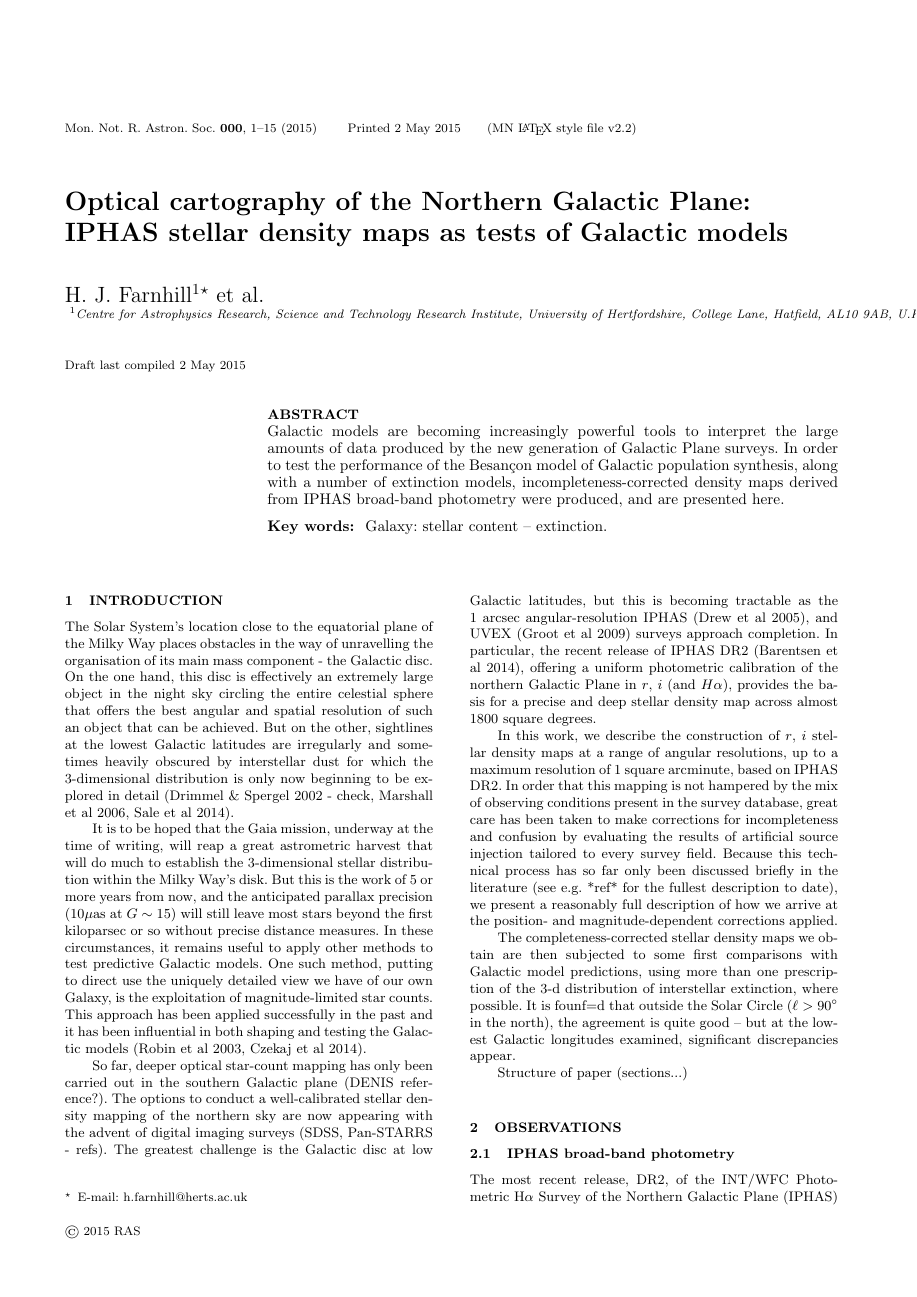
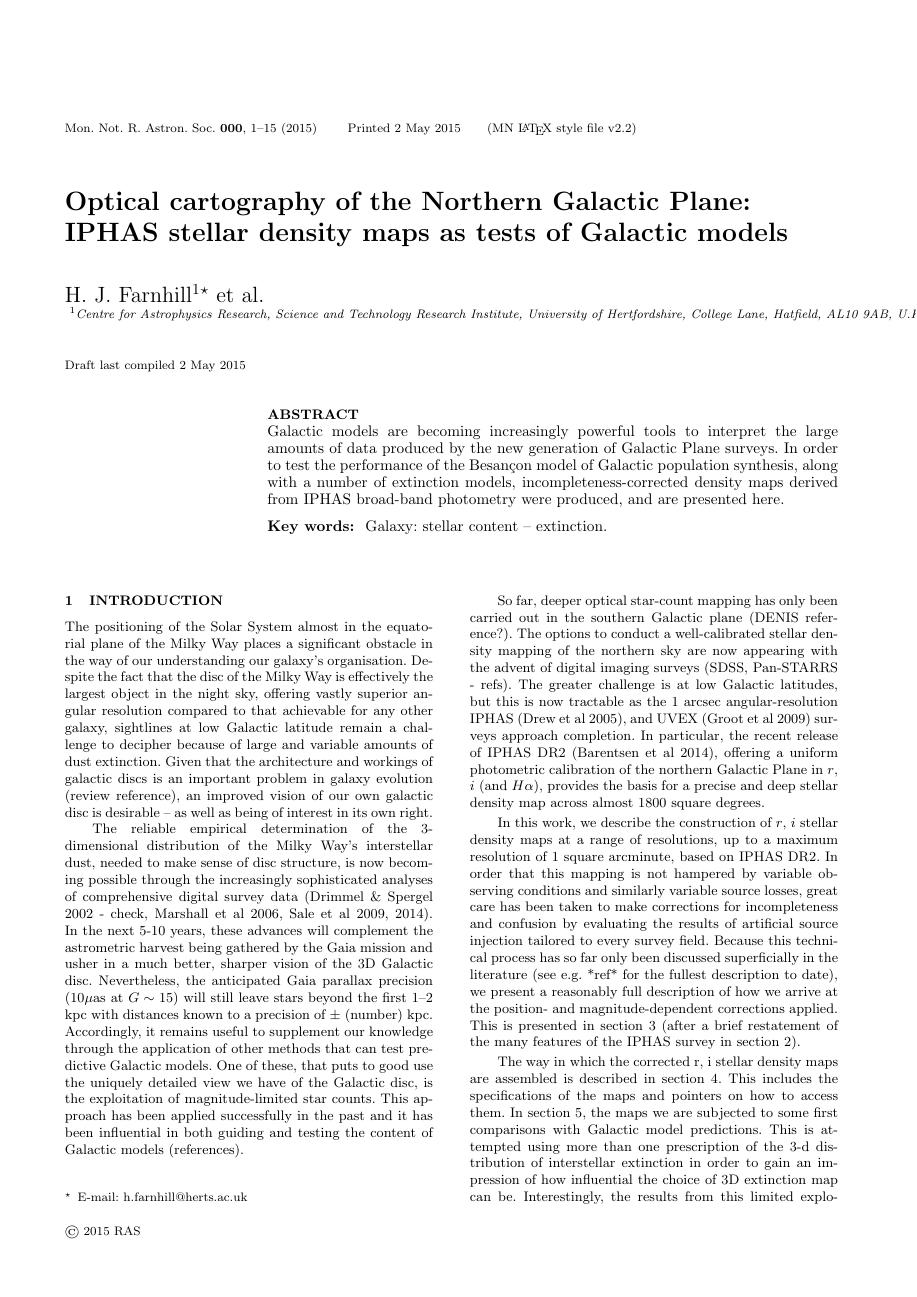
Before and after one commit to jedrew/paper, a LaTeX paper (dmap_paper.tex): page 1 of 15. Compiled offline with pdfLaTeX; a LaTeX package or settings file that is missing is left out.

Commit message:
Update dmap_paper.tex

```diff
--- a/dmap_paper.tex
+++ b/dmap_paper.tex
@@ -75,59 +75,60 @@ Galaxy: stellar content -- extinction.
 \end{keywords}
 
 \section{Introduction}
-The Solar System's location close to the equatorial plane of the Milky
-Way places obstacles in the way of unravelling the organisation of its main
-mass component - the Galactic disc.  On the one hand, this disc is effectively
-an extremely large object in the night sky circling the entire celestial sphere
-that offers the best angular and spatial resolution of such an object that can
-be achieved. But on the other, sightlines at the lowest Galactic latitudes are
-irregularly and sometimes heavily obscured by interstellar dust for which the
-3-dimensional distribution is only now beginning to be explored in detail
-(Drimmel \& Spergel 2002 - check, Marshall et al 2006, Sale et al 2014).
-
-It is to be hoped that the Gaia
-mission, underway at the time of writing, will reap a great astrometric
-harvest that will do much to establish the 3-dimensional stellar
-distribution within the Milky Way's disk.  But this is the work of 5 or
-more years from now, and the anticipated parallax precision ($10\mu$as at
-$G \sim 15$) will still leave most stars beyond the first kiloparsec or so
-without precise distance measures.  In these circumstances, it remains useful
-to apply other methods to test predictive Galactic models.  One such
-method, putting to direct use the uniquely detailed view we have of our
-own Galaxy, is the exploitation of magnitude-limited star counts.  This
-approach has been applied successfully in the past and it
-has been influential in both shaping and testing the Galactic
-models (Robin et al 2003, Czekaj et al 2014).
+
+The positioning of the Solar System almost in the equatorial plane of the Milky
+Way places a significant obstacle in the way of our understanding our galaxy's
+organisation. Despite the fact that the disc of the Milky Way is effectively
+the largest object in the night sky, offering vastly superior angular resolution
+compared to that achievable for any other galaxy, sightlines at low Galactic latitude
+remain a challenge to decipher because of large and variable amounts of dust
+extinction.  Given that the architecture and workings of galactic
+discs is an important problem in galaxy evolution (review reference), an improved
+vision of our own galactic disc is desirable -- as well as being of interest in its
+own right.
+
+The reliable empirical determination of the 3-dimensional distribution of the Milky
+Way's interstellar dust, needed to make sense of disc structure, is now becoming possible
+through the increasingly sophisticated analyses of comprehensive digital survey data
+(Drimmel \& Spergel 2002 - check, Marshall et al 2006, Sale et al 2009, 2014).  In the
+next 5-10 years, these advances will complement the astrometric harvest being gathered
+by the Gaia mission and usher in a much better, sharper vision of the 3D Galactic disc.
+Nevertheless, the anticipated Gaia parallax precision ($10\mu$as at $G \sim 15$) will
+still leave stars beyond the first 1--2 kpc with distances known to a precision of $\pm$
+(number) kpc.  Accordingly, it remains useful to supplement our knowledge through the
+application of other methods that can test predictive Galactic models.  One of these,
+that puts to good use the uniquely detailed view we have of the Galactic disc,
+is the exploitation of magnitude-limited star counts.  This approach has been applied
+successfully in the past and it has been influential in both guiding and
+testing the content of Galactic models (references).
 
 So far, deeper optical star-count mapping has only been carried out in the
 southern Galactic plane (DENIS reference?).  The options to conduct a
 well-calibrated stellar density mapping of the northern sky are now
 appearing with the advent of digital imaging surveys (SDSS, Pan-STARRS -
-refs).  The greatest challenge is the Galactic disc at low Galactic latitudes,
-but this is becoming tractable as the 1 arcsec angular-resolution IPHAS (Drew
-et al 2005), and UVEX (Groot et al 2009) surveys approach completion.  In
-particular, the
+refs).  The greater challenge is at low Galactic latitudes, but this is now
+tractable as the 1 arcsec angular-resolution IPHAS (Drew et al 2005), and
+UVEX (Groot et al 2009) surveys approach completion.  In particular, the
 recent release of IPHAS DR2 (Barentsen et al 2014), offering a uniform
 photometric calibration of the northern Galactic Plane in $r$, $i$ (and
 $H\alpha$), provides the basis for a precise and deep stellar density map
 across almost 1800 square degrees.
 
 In this work, we describe the construction of $r$, $i$ stellar density maps at
-a range of angular resolutions, up to a maximum resolution of 1 square arcminute,
-based on IPHAS DR2.  In order that this mapping is not hampered by the mix of
-observing conditions present in the survey database, great care has been
+a range of resolutions, up to a maximum resolution of 1 square arcminute,
+based on IPHAS DR2.  In order that this mapping is not hampered by variable
+observing conditions and similarly variable source losses, great care has been
 taken to make corrections for incompleteness and confusion by evaluating the
 results of artificial source injection tailored to every survey field. Because
-this technical process has so far only been discussed briefly in the
+this technical process has so far only been discussed superficially in the
 literature (see e.g. *ref* for the fullest description to date), we present a
 reasonably full description of how we arrive at the position- and
-magnitude-dependent corrections applied.
-
-The completeness-corrected stellar density maps we obtain are then subjected
-to some first comparisons with Galactic model predictions, using more than one
-prescription of the 3-d distribution of interstellar extinction, where possible.
-It is founf=d that outside the Solar Circle ($\ell > 90^{\circ}$ in the north), the
-agreement is quite good -- but at the lowest Galactic longitudes examined,
-significant discrepancies appear.
-
-Structure of paper (sections...)
+magnitude-dependent corrections applied.  This is presented in section 3 (after
+a brief restatement of the many features of the IPHAS survey in section 2).
+
+The way in which the corrected r, i stellar density maps are assembled is described in
+section 4.  This includes the specifications of the maps and pointers on how to access
+them.  In section 5, the maps we are subjected to some first comparisons with Galactic
+model predictions.  This is attempted using more than one prescription of the 3-d
+distribution of interstellar extinction in order to gain an impression of how influential
+the choice of 3D extinction map can be.  Interestingly, the results from this limited
```
Also changed, not shown: dmap_paper.tex (6 more changed lines).
